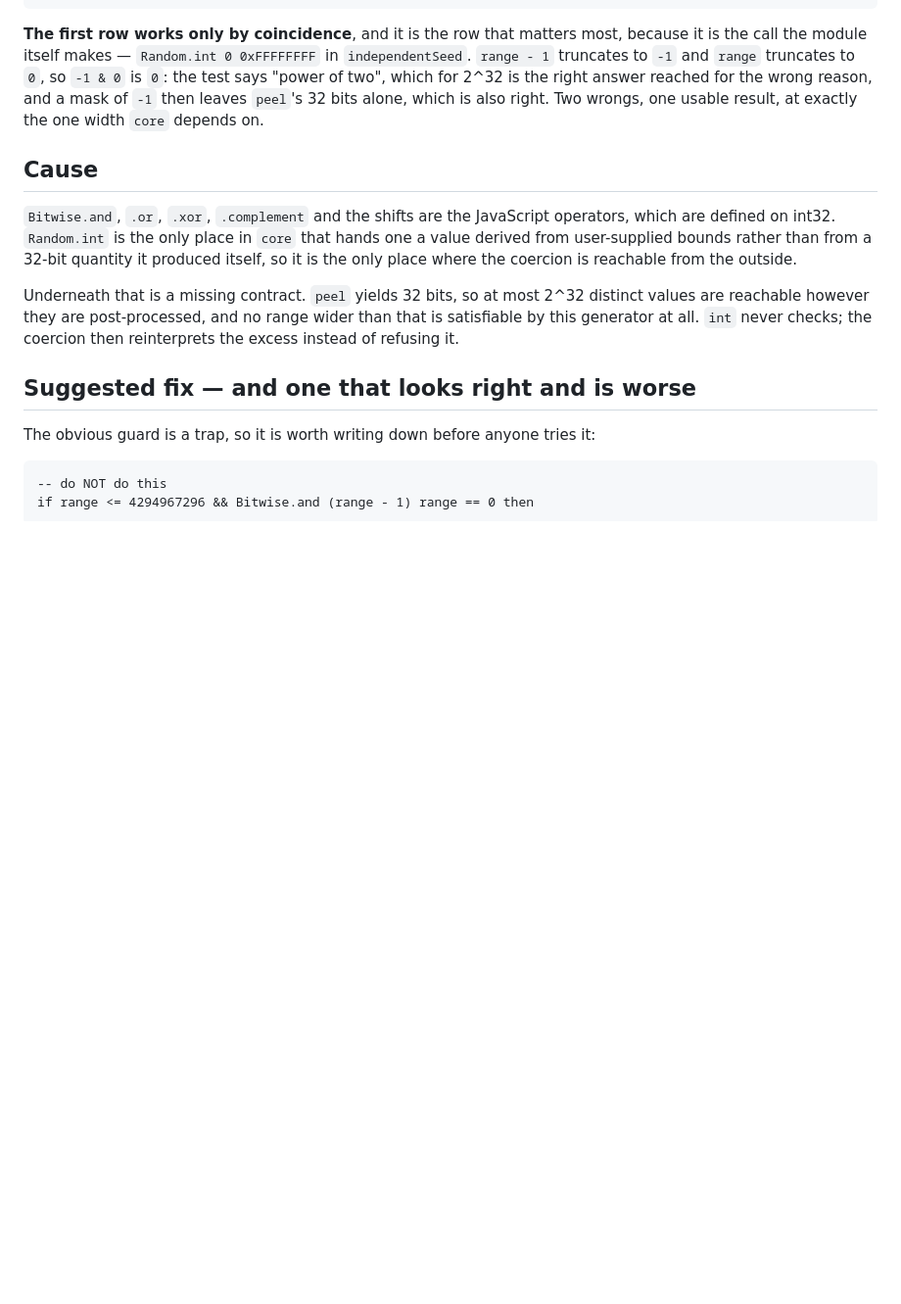
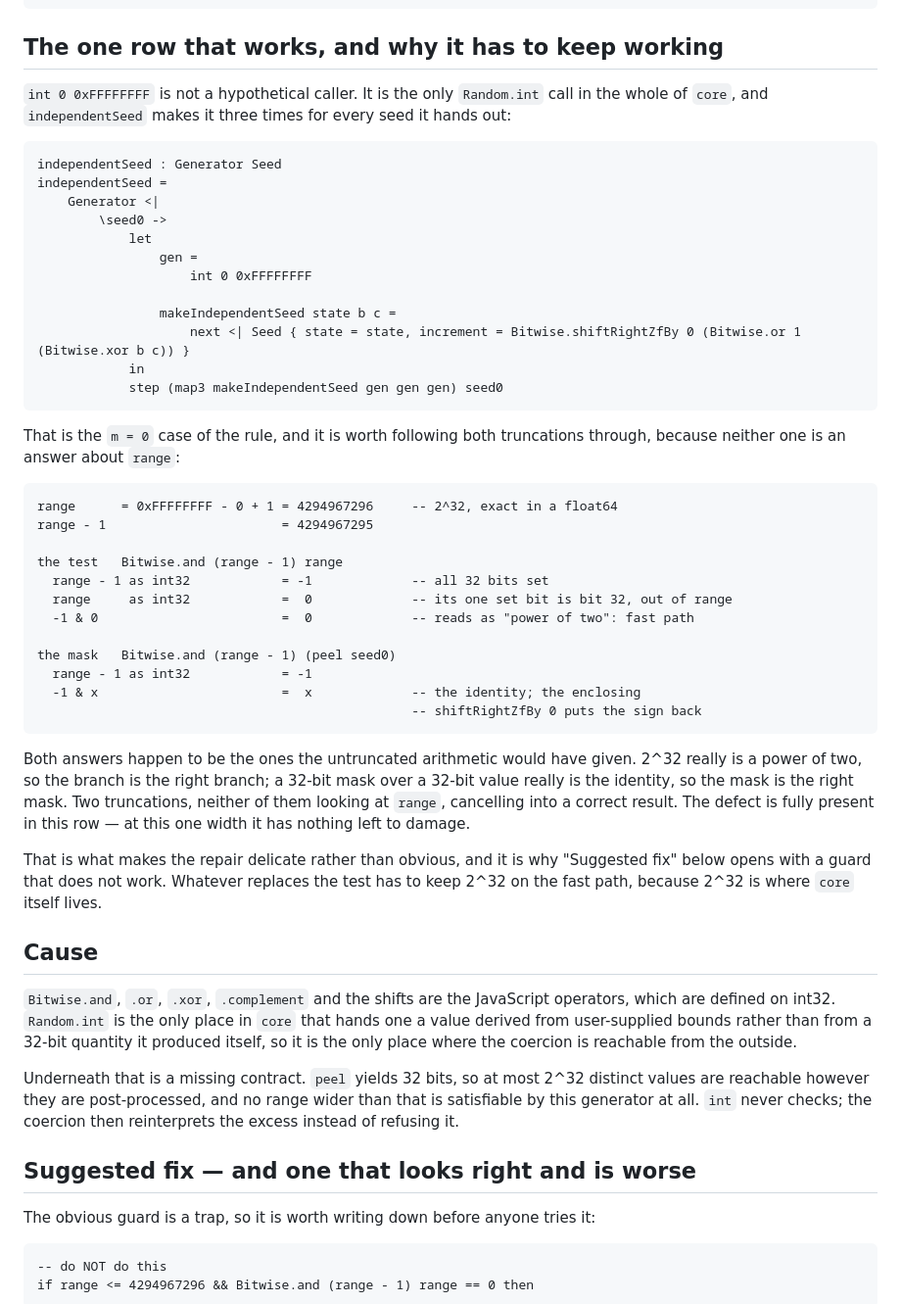
Before and after one commit to gilramir/gren-bug-reports, a Markdown page: 2026-09-10-random-int-wide-range/README.md, the part around the change. Shown at 98% size. GitHub-like rendering; blank space fills up the shorter version.

Commit message:
Show the `independentSeed` that depends on the one range that works
The claim that `core` itself rides the coincidence was asserted without the
code, so the reproduction's README now carries `independentSeed` as it stands --
`int 0 0xFFFFFFFF` bound once and drawn three times through `map3` for every
seed it hands out -- and follows both truncations line by line: `range - 1`
reaching int32 as -1, `range` as 0, `-1 & 0` reading as "power of two", and a
mask of -1 being the identity over `peel`'s 32 bits.

Checked while writing it: `Random.int` appears nowhere else in `core`, so that
is the only call site, not merely the most important one. The point is now put
as two truncations, neither of them an answer about `range`, cancelling into a
correct result -- which is what makes the repair delicate, and why the fix
section opens with a guard that does not work.

Co-Authored-By: Claude Opus 5 (1M context) <noreply@anthropic.com>
Claude-Session: https://claude.ai/code/session_01Uz3TFcJE9kXeHtwKymDh8Y

````diff
--- a/2026-09-10-random-int-wide-range/README.md
+++ b/2026-09-10-random-int-wide-range/README.md
@@ -94,13 +94,56 @@ What `int` decided in each case, which is the rule above applied six times:
   int 0 0x100000001    2^32 + 2                   2                   0            1
 ```
 
-**The first row works only by coincidence**, and it is the row that matters most,
-because it is the call the module itself makes — `Random.int 0 0xFFFFFFFF` in
-`independentSeed`. `range - 1` truncates to `-1` and `range` truncates to `0`, so
-`-1 & 0` is `0`: the test says "power of two", which for 2^32 is the right answer
-reached for the wrong reason, and a mask of `-1` then leaves `peel`'s 32 bits
-alone, which is also right. Two wrongs, one usable result, at exactly the one
-width `core` depends on.
+## The one row that works, and why it has to keep working
+
+`int 0 0xFFFFFFFF` is not a hypothetical caller. It is the only `Random.int`
+call in the whole of `core`, and `independentSeed` makes it three times for
+every seed it hands out:
+
+```gren
+independentSeed : Generator Seed
+independentSeed =
+    Generator <|
+        \seed0 ->
+            let
+                gen =
+                    int 0 0xFFFFFFFF
+
+                makeIndependentSeed state b c =
+                    next <| Seed { state = state, increment = Bitwise.shiftRightZfBy 0 (Bitwise.or 1 (Bitwise.xor b c)) }
+            in
+            step (map3 makeIndependentSeed gen gen gen) seed0
+```
+
+That is the `m = 0` case of the rule, and it is worth following both truncations
+through, because neither one is an answer about `range`:
+
+```
+range      = 0xFFFFFFFF - 0 + 1 = 4294967296     -- 2^32, exact in a float64
+range - 1                       = 4294967295
+
+the test   Bitwise.and (range - 1) range
+  range - 1 as int32            = -1             -- all 32 bits set
+  range     as int32            =  0             -- its one set bit is bit 32, out of range
+  -1 & 0                        =  0             -- reads as "power of two": fast path
+
+the mask   Bitwise.and (range - 1) (peel seed0)
+  range - 1 as int32            = -1
+  -1 & x                        =  x             -- the identity; the enclosing
+                                                 -- shiftRightZfBy 0 puts the sign back
+```
+
+Both answers happen to be the ones the untruncated arithmetic would have given.
+2^32 really is a power of two, so the branch is the right branch; a 32-bit mask
+over a 32-bit value really is the identity, so the mask is the right mask. Two
+truncations, neither of them looking at `range`, cancelling into a correct
+result. The defect is fully present in this row — at this one width it has
+nothing left to damage.
+
+That is what makes the repair delicate rather than obvious, and it is why
+"Suggested fix" below opens with a guard that does not work. Whatever replaces
+the test has to keep 2^32 on the fast path, because 2^32 is where `core` itself
+lives.
 
 ## Cause
 
````
